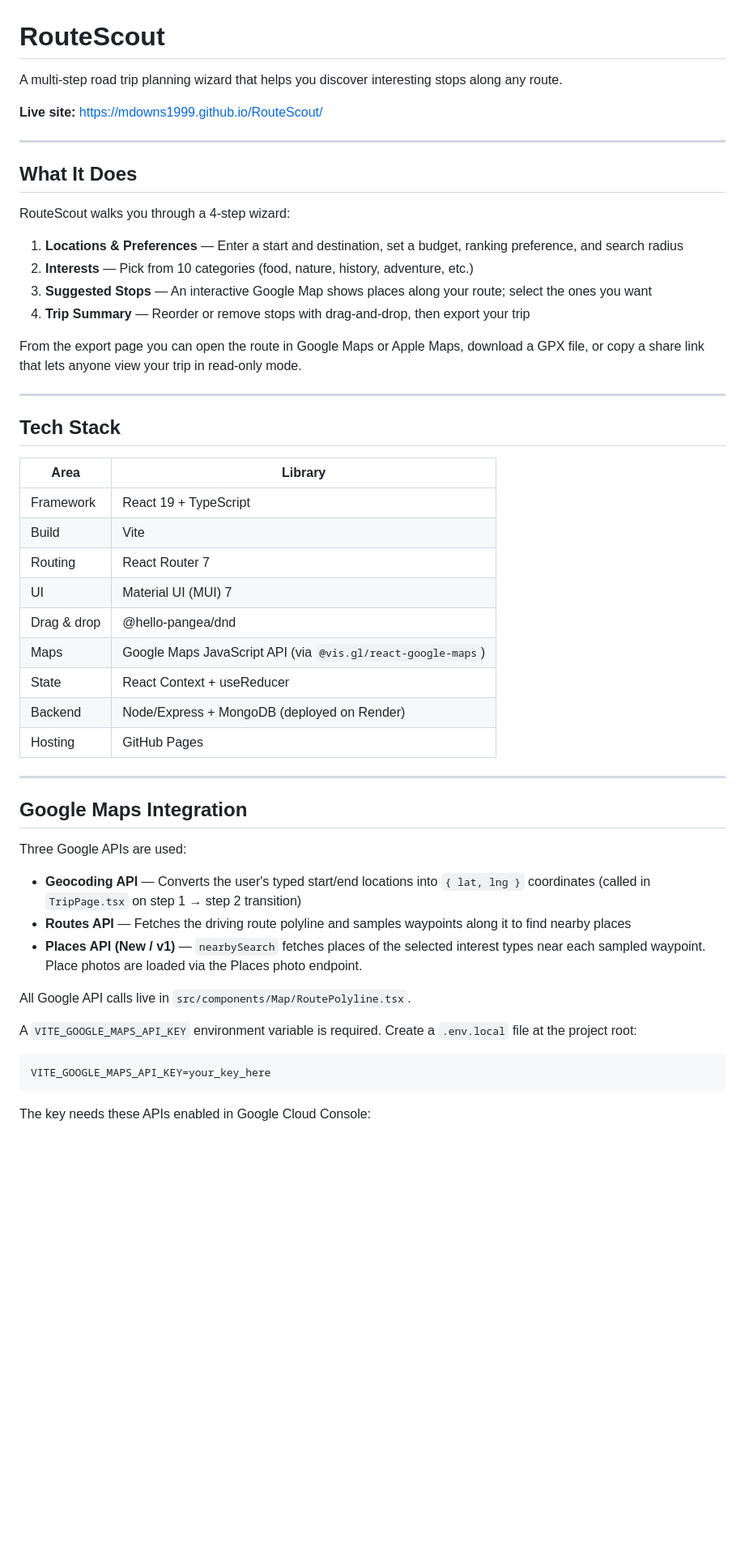
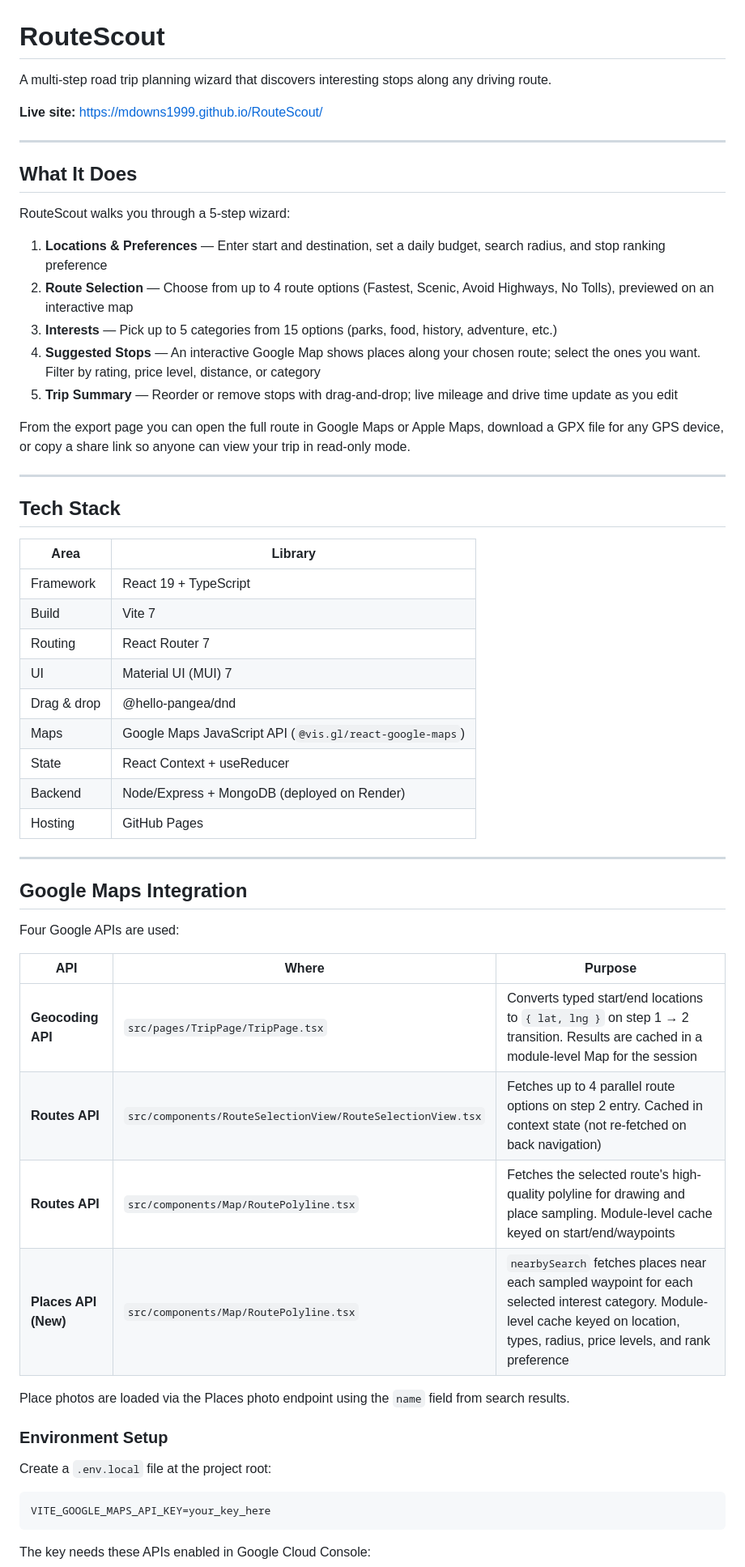
Before and after one commit to mdowns1999/RouteScout, a Markdown page: README.md, the part around one of its changes. Shown at 81% size. GitHub-like rendering; blank space fills up the shorter version.

````diff
--- a/README.md
+++ b/README.md
@@ -1,6 +1,6 @@
 # RouteScout
 
-A multi-step road trip planning wizard that helps you discover interesting stops along any route.
+A multi-step road trip planning wizard that discovers interesting stops along any driving route.
 
 **Live site:** https://mdowns1999.github.io/RouteScout/
 
@@ -8,14 +8,15 @@ A multi-step road trip planning wizard that helps you discover interesting stops
 
 ## What It Does
 
-RouteScout walks you through a 4-step wizard:
+RouteScout walks you through a 5-step wizard:
 
-1. **Locations & Preferences** — Enter a start and destination, set a budget, ranking preference, and search radius
-2. **Interests** — Pick from 10 categories (food, nature, history, adventure, etc.)
-3. **Suggested Stops** — An interactive Google Map shows places along your route; select the ones you want
-4. **Trip Summary** — Reorder or remove stops with drag-and-drop, then export your trip
+1. **Locations & Preferences** — Enter start and destination, set a daily budget, search radius, and stop ranking preference
+2. **Route Selection** — Choose from up to 4 route options (Fastest, Scenic, Avoid Highways, No Tolls), previewed on an interactive map
+3. **Interests** — Pick up to 5 categories from 15 options (parks, food, history, adventure, etc.)
+4. **Suggested Stops** — An interactive Google Map shows places along your chosen route; select the ones you want. Filter by rating, price level, distance, or category
+5. **Trip Summary** — Reorder or remove stops with drag-and-drop; live mileage and drive time update as you edit
 
-From the export page you can open the route in Google Maps or Apple Maps, download a GPX file, or copy a share link that lets anyone view your trip in read-only mode.
+From the export page you can open the full route in Google Maps or Apple Maps, download a GPX file for any GPS device, or copy a share link so anyone can view your trip in read-only mode.
 
 ---
 
@@ -24,11 +25,11 @@ From the export page you can open the route in Google Maps or Apple Maps, downlo
 | Area | Library |
 |------|---------|
 | Framework | React 19 + TypeScript |
-| Build | Vite |
+| Build | Vite 7 |
 | Routing | React Router 7 |
 | UI | Material UI (MUI) 7 |
 | Drag & drop | @hello-pangea/dnd |
-| Maps | Google Maps JavaScript API (via `@vis.gl/react-google-maps`) |
+| Maps | Google Maps JavaScript API (`@vis.gl/react-google-maps`) |
 | State | React Context + useReducer |
 | Backend | Node/Express + MongoDB (deployed on Render) |
 | Hosting | GitHub Pages |
@@ -37,15 +38,20 @@ From the export page you can open the route in Google Maps or Apple Maps, downlo
 
 ## Google Maps Integration
 
-Three Google APIs are used:
+Four Google APIs are used:
 
-- **Geocoding API** — Converts the user's typed start/end locations into `{ lat, lng }` coordinates (called in `TripPage.tsx` on step 1 → step 2 transition)
-- **Routes API** — Fetches the driving route polyline and samples waypoints along it to find nearby places
-- **Places API (New / v1)** — `nearbySearch` fetches places of the selected interest types near each sampled waypoint. Place photos are loaded via the Places photo endpoint.
+| API | Where | Purpose |
+|-----|-------|---------|
+| **Geocoding API** | `src/pages/TripPage/TripPage.tsx` | Converts typed start/end locations to `{ lat, lng }` on step 1 → 2 transition. Results are cached in a module-level Map for the session |
+| **Routes API** | `src/components/RouteSelectionView/RouteSelectionView.tsx` | Fetches up to 4 parallel route options on step 2 entry. Cached in context state (not re-fetched on back navigation) |
+| **Routes API** | `src/components/Map/RoutePolyline.tsx` | Fetches the selected route's high-quality polyline for drawing and place sampling. Module-level cache keyed on start/end/waypoints |
+| **Places API (New)** | `src/components/Map/RoutePolyline.tsx` | `nearbySearch` fetches places near each sampled waypoint for each selected interest category. Module-level cache keyed on location, types, radius, price levels, and rank preference |
 
-All Google API calls live in `src/components/Map/RoutePolyline.tsx`.
+Place photos are loaded via the Places photo endpoint using the `name` field from search results.
 
-A `VITE_GOOGLE_MAPS_API_KEY` environment variable is required. Create a `.env.local` file at the project root:
+### Environment Setup
+
+Create a `.env.local` file at the project root:
 
 ```
 VITE_GOOGLE_MAPS_API_KEY=your_key_here
````
Also changed, not shown: other parts of README.md (+93 -29 lines).
